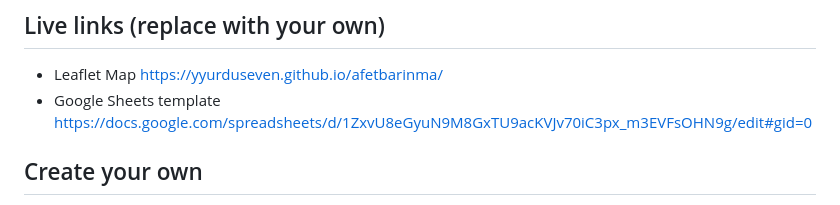
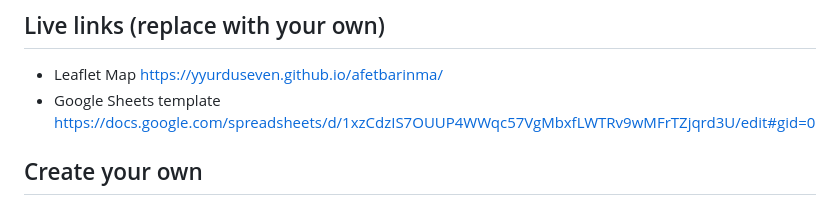
Before and after one commit to yyurduseven/afetbarinma, a Markdown page: README.md, the part around the change. GitHub-like rendering.

```diff
--- a/README.md
+++ b/README.md
@@ -5,7 +5,7 @@ Customize Leaflet maps with a linked Google Sheets template or CSV files and Geo
 
 ## Live links (replace with your own)
 - Leaflet Map https://yyurduseven.github.io/afetbarinma/
-- Google Sheets template https://docs.google.com/spreadsheets/d/1ZxvU8eGyuN9M8GxTU9acKVJv70iC3px_m3EVFsOHN9g/edit#gid=0
+- Google Sheets template https://docs.google.com/spreadsheets/d/1xzCdzIS7OUUP4WWqc57VgMbxfLWTRv9wMFrTZjqrd3U/edit#gid=0
 
 ## Create your own
 See step-by-step tutorial in *Hands-On Data Visualization* https://handsondataviz.org/leaflet-maps-with-google-sheets.html
```
